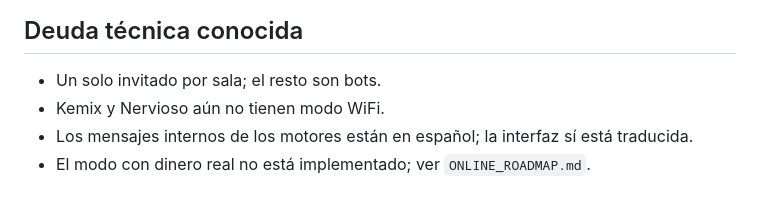
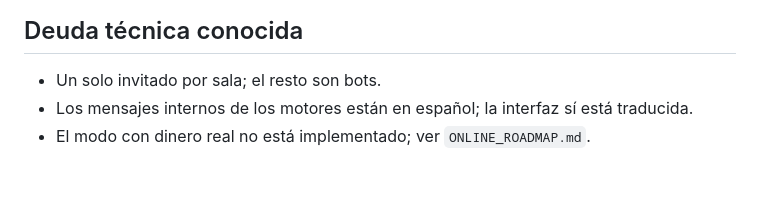
Before and after one commit to emanuelindustri-source/fiesta-de-cartas, a Markdown page: docs/ARCHITECTURE.md, the part around the change. Rendered like a GitHub page.

```diff
--- a/docs/ARCHITECTURE.md
+++ b/docs/ARCHITECTURE.md
@@ -94,7 +94,6 @@ inspirados en fauna venezolana.
 ## Deuda técnica conocida
 
 - Un solo invitado por sala; el resto son bots.
-- Kemix y Nervioso aún no tienen modo WiFi.
 - Los mensajes internos de los motores están en español; la interfaz sí está
   traducida.
 - El modo con dinero real no está implementado; ver `ONLINE_ROADMAP.md`.
```
Also changed, not shown: README.md (+2 -3 lines).
